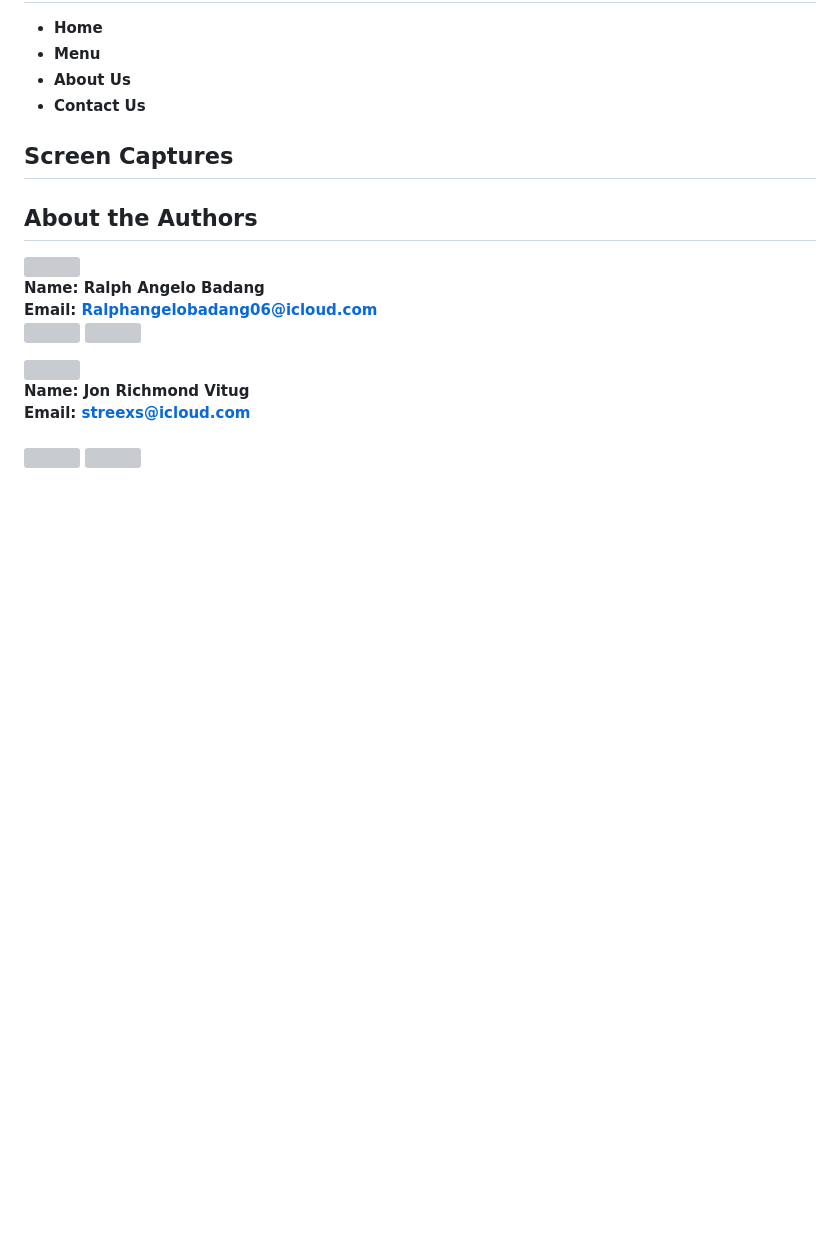
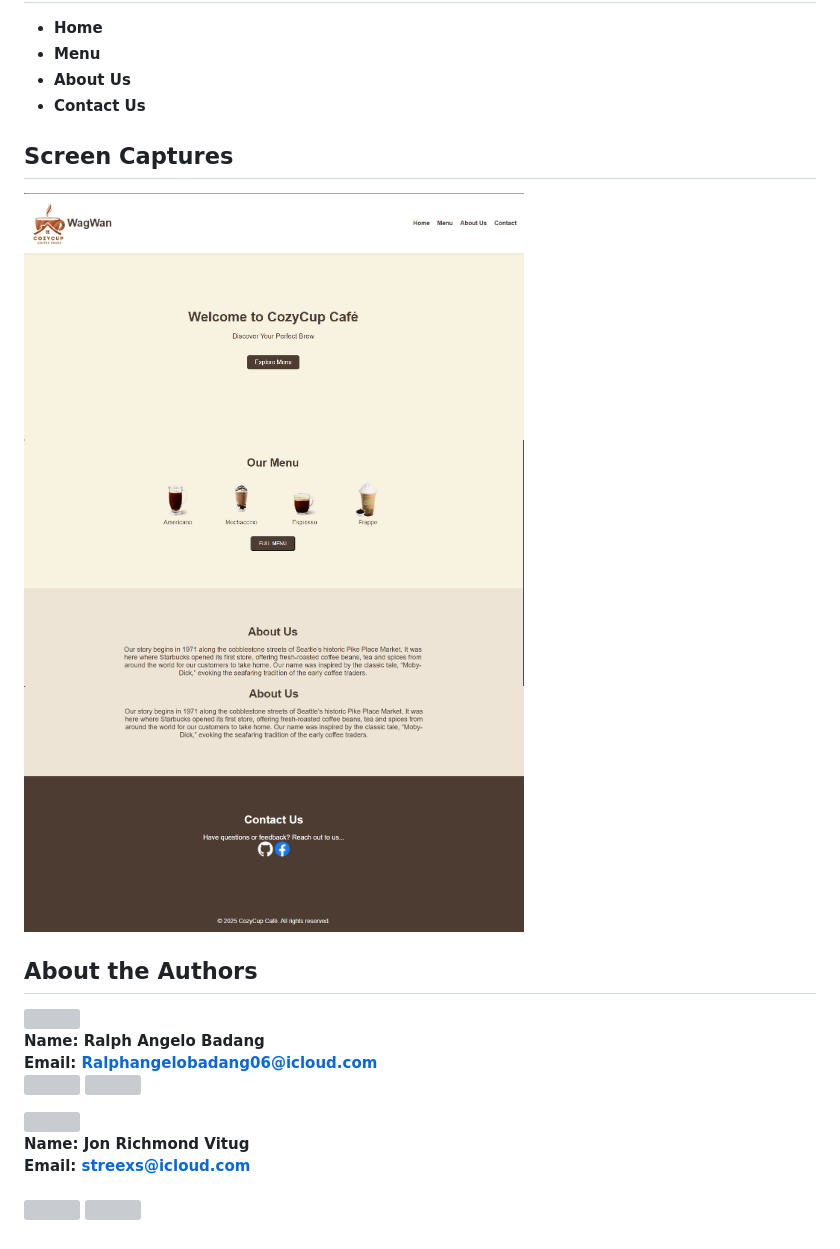
Before and after one commit to YG-paaleee/cozycup-badang-vitug, a Markdown page: README.md, the part around the change. Drawn GitHub-style; pictures changed too: img/sc1.png (added), img/sc2.png (added), img/sc3.png (added); blank space fills up the shorter version; grey boxes are pictures that could not be loaded.

Commit message:
updated menu images and added imgs to readme/screen_captures

```diff
--- a/README.md
+++ b/README.md
@@ -9,6 +9,9 @@
 - **Contact Us**
 
 ## Screen Captures
+<img src="img/sc1.png" width=500px>
+<img src="img/sc2.png" width=500px>
+<img src="img/sc3.png" width=500px>
 
 ## About the Authors
 <img src="https://avatars.githubusercontent.com/u/225259706?v=4"  style="border-radius: 50%" width=150>
```
Also changed, not shown: 2 other files.
